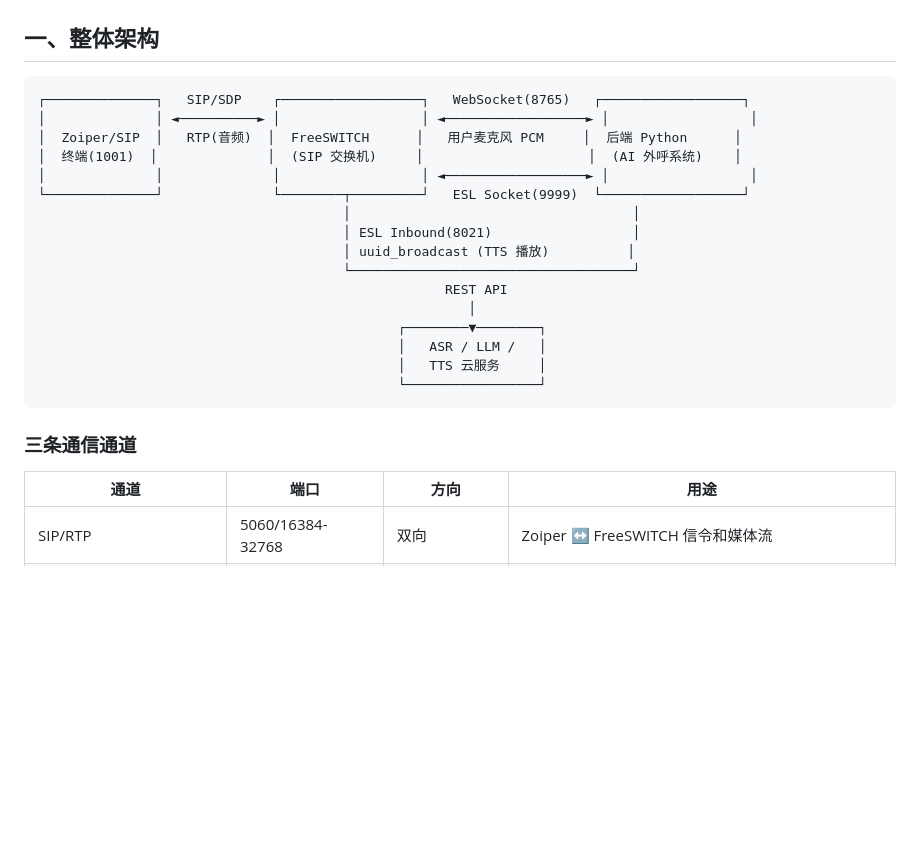
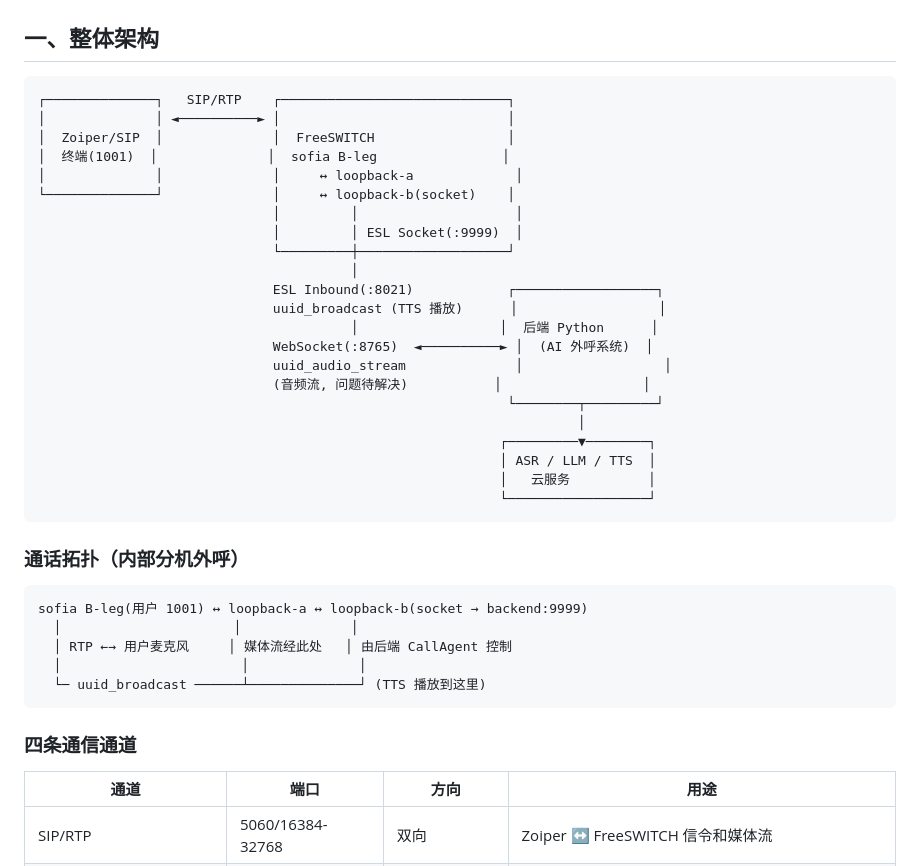
Before and after one commit to hutx/ai-outbound-call, a Markdown page: docs/ai_outbound_call_architecture.md, the part around the change. Drawn GitHub-style; blank space fills up the shorter version.

Commit message:
docs: partial update for loopback bridge architecture
Co-Authored-By: Claude Opus 4.6 <noreply@anthropic.com>

````diff
--- a/docs/ai_outbound_call_architecture.md
+++ b/docs/ai_outbound_call_architecture.md
@@ -3,25 +3,41 @@
 ## 一、整体架构
 
 ```
-┌──────────────┐   SIP/SDP    ┌──────────────────┐   WebSocket(8765)   ┌──────────────────┐
-│              │ ◄──────────► │                  │ ◄──────────────────► │                  │
-│  Zoiper/SIP  │   RTP(音频)  │  FreeSWITCH      │   用户麦克风 PCM     │  后端 Python      │
-│  终端(1001)  │              │  (SIP 交换机)     │                     │  (AI 外呼系统)    │
-│              │              │                  │ ◄──────────────────► │                  │
-└──────────────┘              └────────┬─────────┘   ESL Socket(9999)  └──────────────────┘
-                                       │                                    │
-                                       │ ESL Inbound(8021)                  │
-                                       │ uuid_broadcast (TTS 播放)          │
-                                       └────────────────────────────────────┘
-                                                    REST API
-                                                       │
-                                              ┌────────▼────────┐
-                                              │   ASR / LLM /   │
-                                              │   TTS 云服务     │
-                                              └─────────────────┘
+┌──────────────┐   SIP/RTP    ┌─────────────────────────────┐
+│              │ ◄──────────► │                             │
+│  Zoiper/SIP  │              │  FreeSWITCH                 │
+│  终端(1001)  │              │  sofia B-leg                │
+│              │              │     ↔ loopback-a             │
+└──────────────┘              │     ↔ loopback-b(socket)    │
+                              │         │                    │
+                              │         │ ESL Socket(:9999)  │
+                              └─────────┼───────────────────┘
+                                        │
+                              ESL Inbound(:8021)            ┌──────────────────┐
+                              uuid_broadcast (TTS 播放)      │                  │
+                                        │                  │  后端 Python      │
+                              WebSocket(:8765)  ◄──────────► │  (AI 外呼系统)  │
+                              uuid_audio_stream              │                  │
+                              (音频流, 问题待解决)           │                  │
+                                                            └────────┬─────────┘
+                                                                     │
+                                                           ┌─────────▼────────┐
+                                                           │ ASR / LLM / TTS  │
+                                                           │   云服务          │
+                                                           └──────────────────┘
 ```
 
-### 三条通信通道
+### 通话拓扑（内部分机外呼）
+
+```
+sofia B-leg(用户 1001) ↔ loopback-a ↔ loopback-b(socket → backend:9999)
+  │                      │              │
+  │ RTP ←→ 用户麦克风     │ 媒体流经此处   │ 由后端 CallAgent 控制
+  │                       │              │
+  └─ uuid_broadcast ──────┴──────────────┘ (TTS 播放到这里)
+```
+
+### 四条通信通道
 
 | 通道 | 端口 | 方向 | 用途 |
 |------|------|------|------|
````
